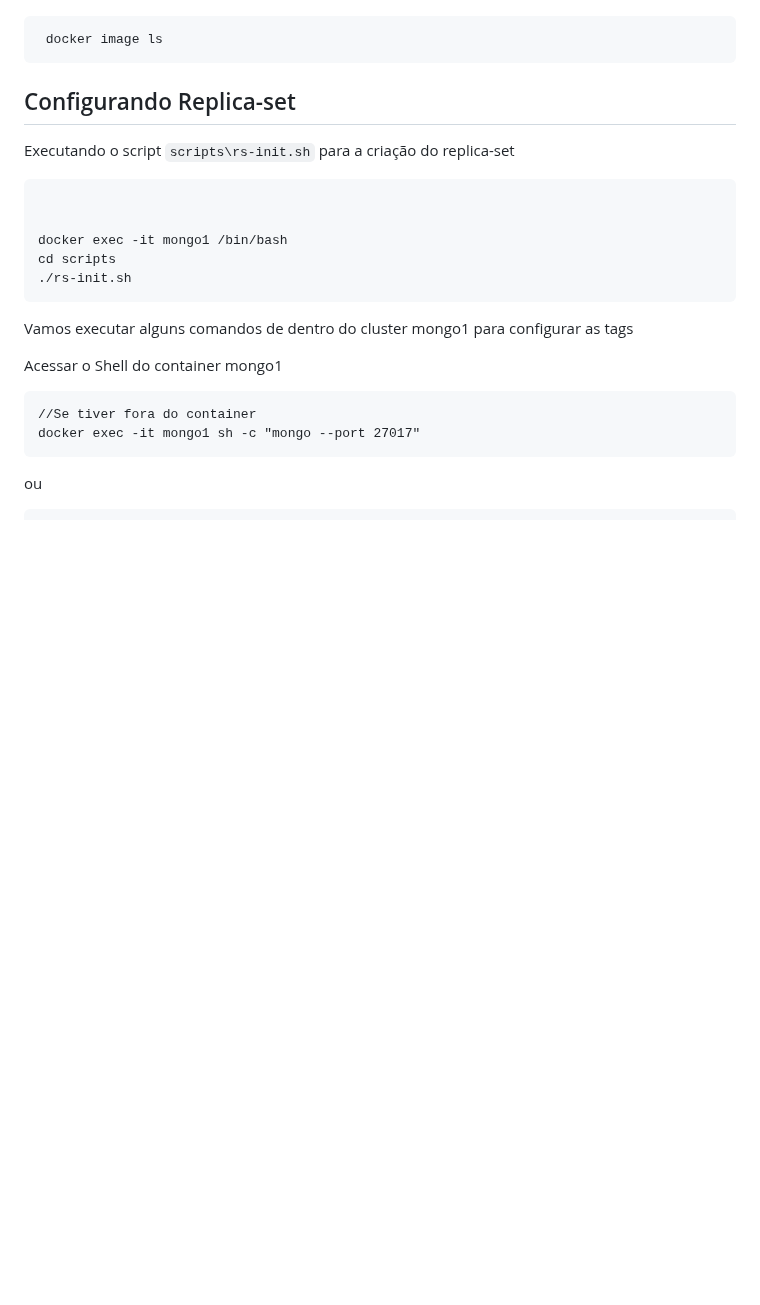
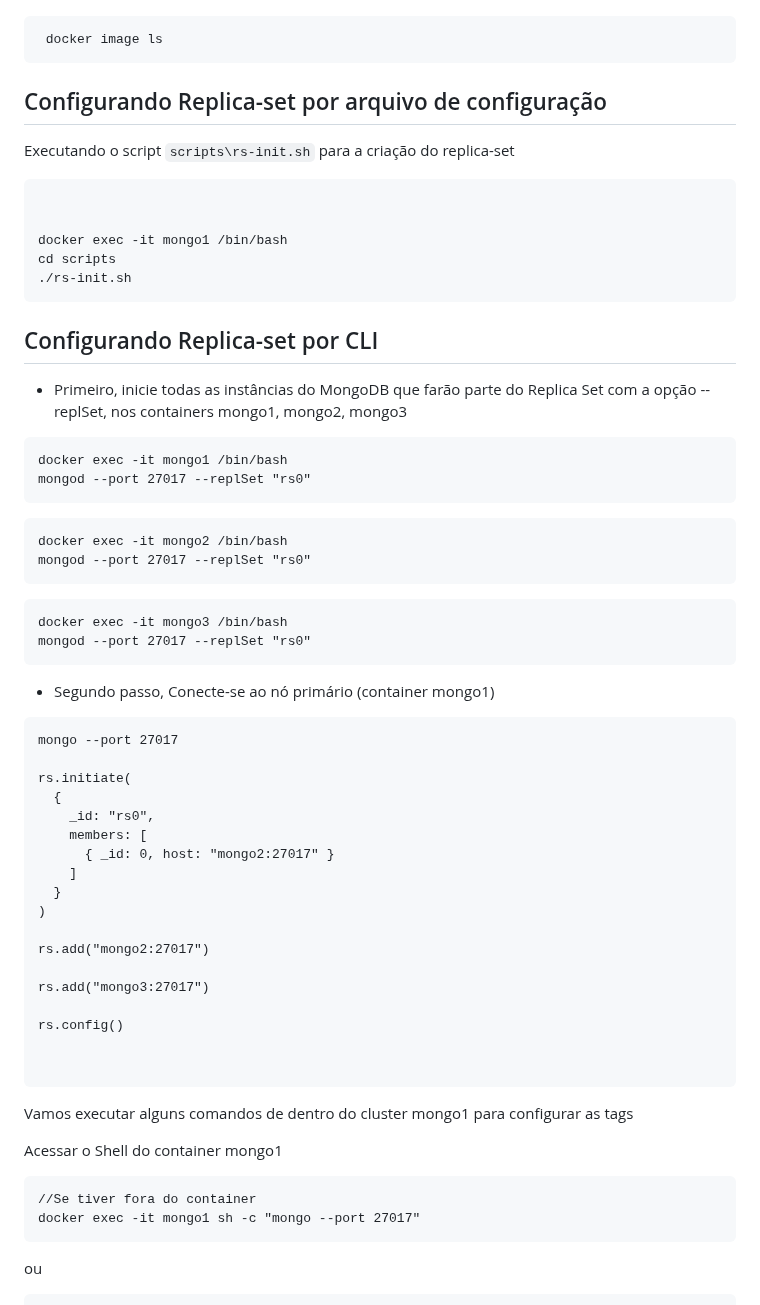
Before and after one commit to nandorsilva/arc-dados, a Markdown page: lab-nosql/README.md, the part around the change. Drawn GitHub-style; blank space fills up the shorter version.

Commit message:
ajuster para config manual do mongodb replica-set

````diff
--- a/lab-nosql/README.md
+++ b/lab-nosql/README.md
@@ -56,7 +56,7 @@ Verificando as imagens que foram feitas download do docker-hub
  docker image ls
 ```
 
-## Configurando Replica-set
+## Configurando Replica-set por arquivo de configuração
 
 Executando o script `scripts\rs-init.sh` para a criação do replica-set
 
@@ -67,8 +67,47 @@ docker exec -it mongo1 /bin/bash
 cd scripts
 ./rs-init.sh
 ```
+## Configurando Replica-set por CLI
+
+*  Primeiro, inicie todas as instâncias do MongoDB que farão parte do Replica Set com a opção --replSet, nos containers mongo1, mongo2, mongo3
+
+```
+docker exec -it mongo1 /bin/bash
+mongod --port 27017 --replSet "rs0"
+```
+
+```
+docker exec -it mongo2 /bin/bash
+mongod --port 27017 --replSet "rs0"
+```
+
+```
+docker exec -it mongo3 /bin/bash
+mongod --port 27017 --replSet "rs0"
+```
+
+*  Segundo passo, Conecte-se ao nó primário (container mongo1)
+
+```
+mongo --port 27017
+
+rs.initiate(
+  {
+    _id: "rs0",
+    members: [
+      { _id: 0, host: "mongo2:27017" }
+    ]
+  }
+)
+
+rs.add("mongo2:27017")
+
+rs.add("mongo3:27017")
+
+rs.config()
 
 
+```
 Vamos executar alguns comandos de dentro do cluster mongo1 para configurar as tags
 
 Acessar o Shell do container mongo1
````
